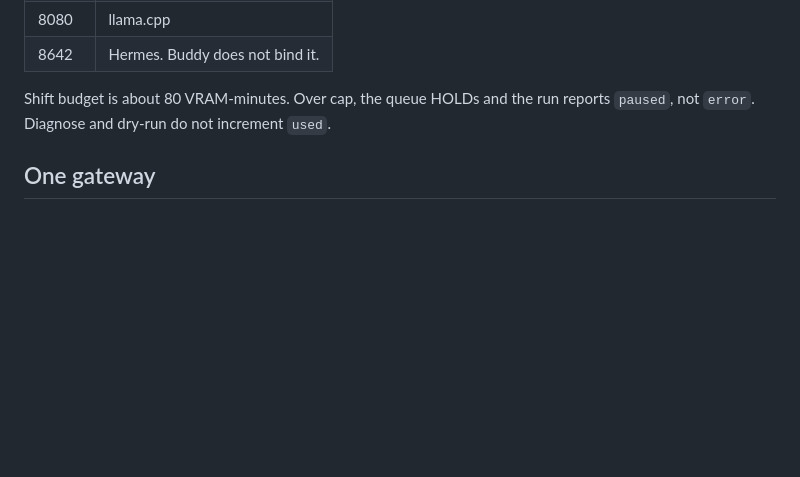
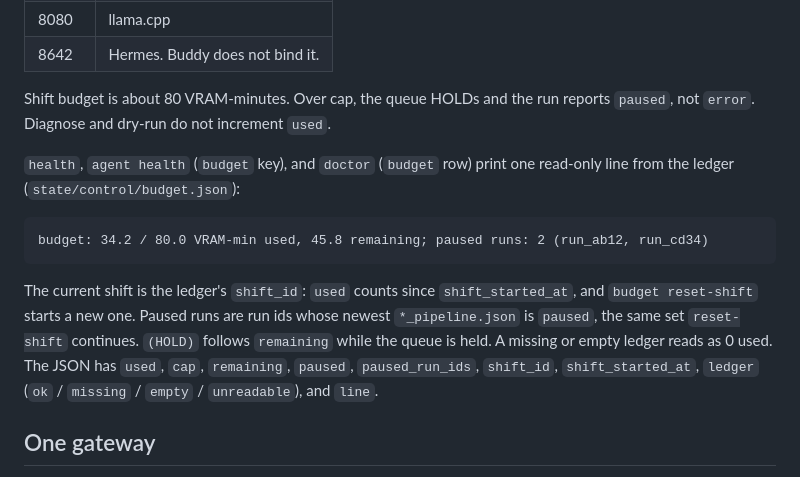
Before and after one commit to thcabq352/ltx-video-buddy, a Markdown page: docs/ARCHITECTURE.md, the part around the change. Rendered like a GitHub page; blank space fills up the shorter version.

Commit message:
Docs: budget line in health / agent health / doctor
Co-authored-by: scott Rodgers <thcabq352@users.noreply.github.com>

````diff
--- a/docs/ARCHITECTURE.md
+++ b/docs/ARCHITECTURE.md
@@ -97,6 +97,14 @@ ChromaDB at `video_buddy/state/chroma/` (gitignored) holds `workflows`, `runs`,
 | 8642 | Hermes. Buddy does not bind it. |
 
 Shift budget is about 80 VRAM-minutes. Over cap, the queue HOLDs and the run reports `paused`, not `error`. Diagnose and dry-run do not increment `used`.
+
+`health`, `agent health` (`budget` key), and `doctor` (`budget` row) print one read-only line from the ledger (`state/control/budget.json`):
+
+```text
+budget: 34.2 / 80.0 VRAM-min used, 45.8 remaining; paused runs: 2 (run_ab12, run_cd34)
+```
+
+The current shift is the ledger's `shift_id`: `used` counts since `shift_started_at`, and `budget reset-shift` starts a new one. Paused runs are run ids whose newest `*_pipeline.json` is `paused`, the same set `reset-shift` continues. `(HOLD)` follows `remaining` while the queue is held. A missing or empty ledger reads as 0 used. The JSON has `used`, `cap`, `remaining`, `paused`, `paused_run_ids`, `shift_id`, `shift_started_at`, `ledger` (`ok` / `missing` / `empty` / `unreadable`), and `line`.
 
 ## One gateway
 
````
Also changed, not shown: docs/CLI_REFERENCE.md (+1 -1 lines), 1 other file.
